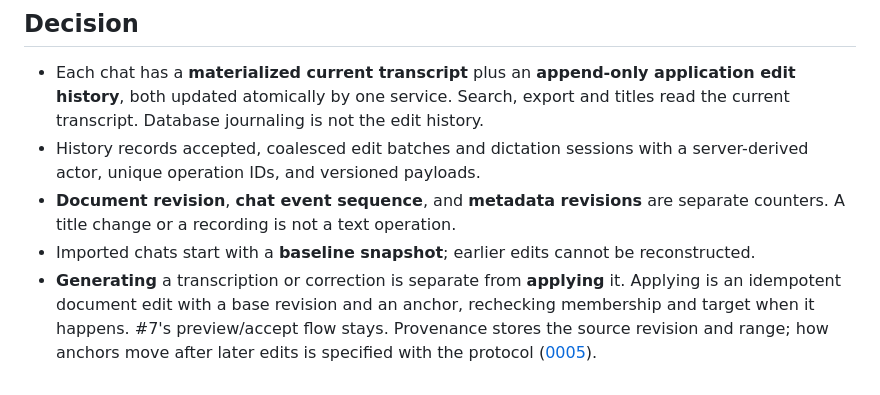
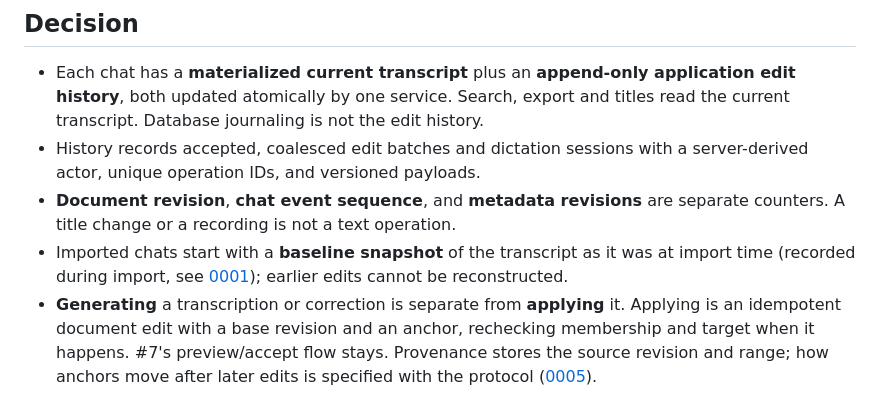
Before and after one commit to VolkerH/der-diktator, a Markdown page: docs/adr/0004-edit-history.md, the part around the change. Drawn GitHub-style.

```diff
--- a/docs/adr/0004-edit-history.md
+++ b/docs/adr/0004-edit-history.md
@@ -27,7 +27,9 @@ the transcript.
   actor, unique operation IDs, and versioned payloads.
 - **Document revision**, **chat event sequence**, and **metadata revisions** are separate
   counters. A title change or a recording is not a text operation.
-- Imported chats start with a **baseline snapshot**; earlier edits cannot be reconstructed.
+- Imported chats start with a **baseline snapshot** of the transcript as it was at import time
+  (recorded during import, see [0001](0001-sqlite-persistence.md)); earlier edits cannot be
+  reconstructed.
 - **Generating** a transcription or correction is separate from **applying** it. Applying is an
   idempotent document edit with a base revision and an anchor, rechecking membership and target
   when it happens. #7's preview/accept flow stays. Provenance stores the source revision and
```
Also changed, not shown: docs/adr/0001-sqlite-persistence.md (+7 -1 lines), docs/api-conventions.md (+15 -5 lines).
